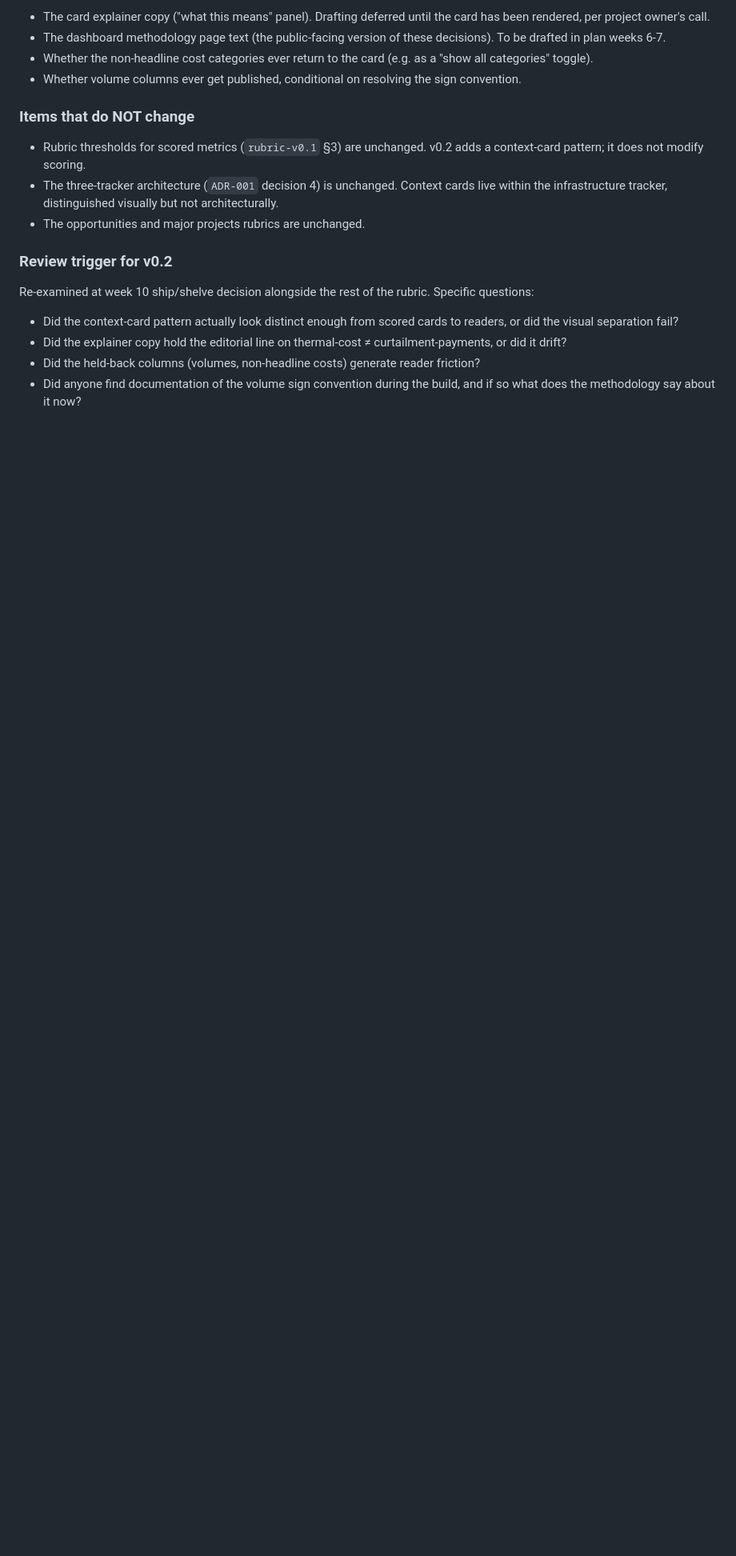
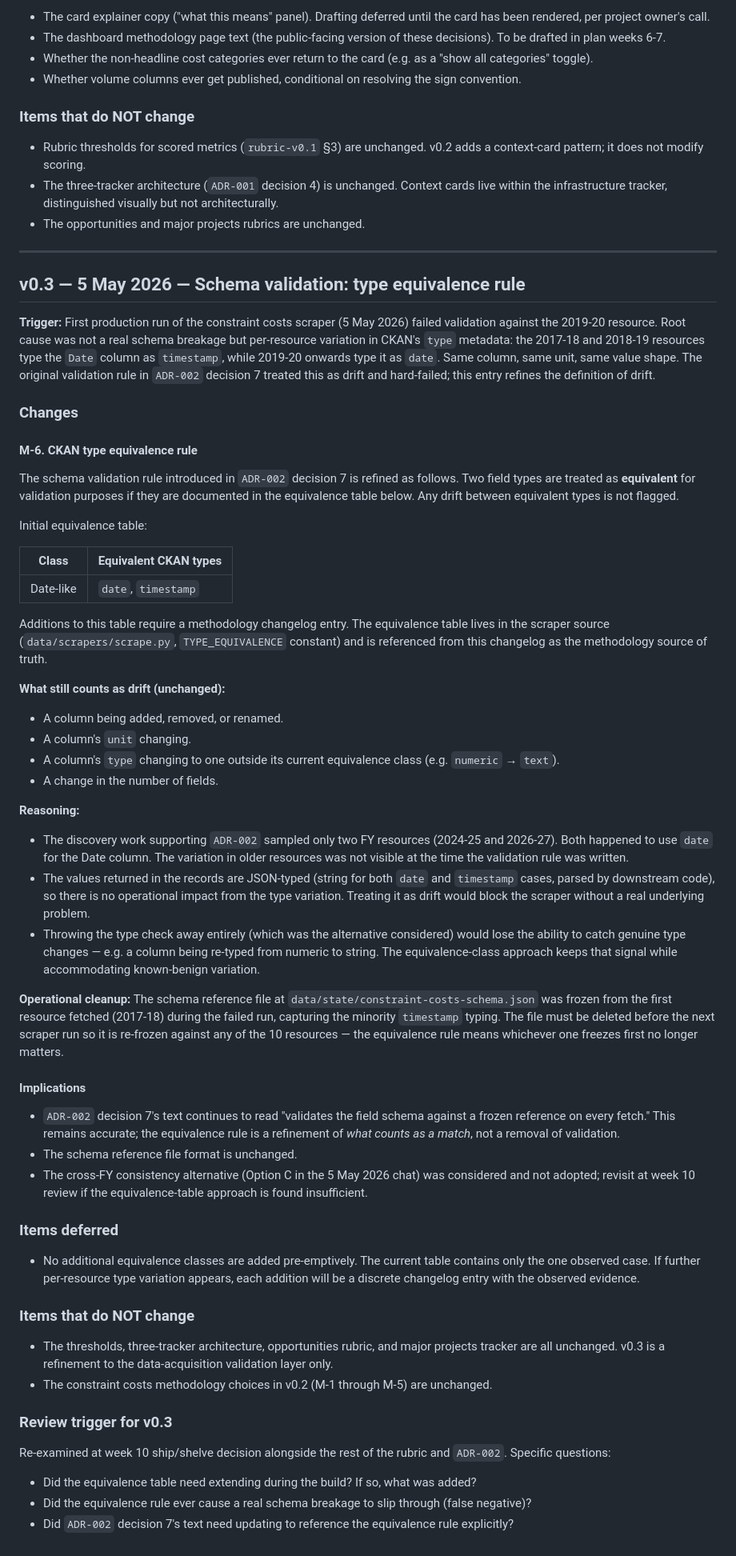
Before and after one commit to nlostwanderer/dnls-netzero-dashboard, a Markdown page: methodology-changelog.md, the part around the change. Shown at 80% size. Drawn GitHub-style; blank space fills up the shorter version.

Commit message:
v0.3 methodology: schema validation type equivalence rule
First production run hit a false positive on the 2019-20 resource where
NESO types Date differently across FYs (date vs timestamp). Adds an
equivalence-class rule rather than dropping type validation entirely.
See methodology-changelog.md v0.3 entry M-6.

```diff
--- a/methodology-changelog.md
+++ b/methodology-changelog.md
@@ -76,11 +76,60 @@ The following items were touched on during the 4 May 2026 session but are not ye
 - The three-tracker architecture (`ADR-001` decision 4) is unchanged. Context cards live within the infrastructure tracker, distinguished visually but not architecturally.
 - The opportunities and major projects rubrics are unchanged.
 
-### Review trigger for v0.2
+---
 
-Re-examined at week 10 ship/shelve decision alongside the rest of the rubric. Specific questions:
+## v0.3 — 5 May 2026 — Schema validation: type equivalence rule
 
-- Did the context-card pattern actually look distinct enough from scored cards to readers, or did the visual separation fail?
-- Did the explainer copy hold the editorial line on thermal-cost ≠ curtailment-payments, or did it drift?
-- Did the held-back columns (volumes, non-headline costs) generate reader friction?
-- Did anyone find documentation of the volume sign convention during the build, and if so what does the methodology say about it now?
+**Trigger:** First production run of the constraint costs scraper (5 May 2026) failed validation against the 2019-20 resource. Root cause was not a real schema breakage but per-resource variation in CKAN's `type` metadata: the 2017-18 and 2018-19 resources type the `Date` column as `timestamp`, while 2019-20 onwards type it as `date`. Same column, same unit, same value shape. The original validation rule in `ADR-002` decision 7 treated this as drift and hard-failed; this entry refines the definition of drift.
+
+### Changes
+
+#### M-6. CKAN type equivalence rule
+
+The schema validation rule introduced in `ADR-002` decision 7 is refined as follows. Two field types are treated as **equivalent** for validation purposes if they are documented in the equivalence table below. Any drift between equivalent types is not flagged.
+
+Initial equivalence table:
+
+| Class | Equivalent CKAN types |
+|-------|----------------------|
+| Date-like | `date`, `timestamp` |
+
+Additions to this table require a methodology changelog entry. The equivalence table lives in the scraper source (`data/scrapers/scrape.py`, `TYPE_EQUIVALENCE` constant) and is referenced from this changelog as the methodology source of truth.
+
+**What still counts as drift (unchanged):**
+
+- A column being added, removed, or renamed.
+- A column's `unit` changing.
+- A column's `type` changing to one outside its current equivalence class (e.g. `numeric` → `text`).
+- A change in the number of fields.
+
+**Reasoning:**
+
+- The discovery work supporting `ADR-002` sampled only two FY resources (2024-25 and 2026-27). Both happened to use `date` for the Date column. The variation in older resources was not visible at the time the validation rule was written.
+- The values returned in the records are JSON-typed (string for both `date` and `timestamp` cases, parsed by downstream code), so there is no operational impact from the type variation. Treating it as drift would block the scraper without a real underlying problem.
+- Throwing the type check away entirely (which was the alternative considered) would lose the ability to catch genuine type changes — e.g. a column being re-typed from numeric to string. The equivalence-class approach keeps that signal while accommodating known-benign variation.
+
+**Operational cleanup:** The schema reference file at `data/state/constraint-costs-schema.json` was frozen from the first resource fetched (2017-18) during the failed run, capturing the minority `timestamp` typing. The file must be deleted before the next scraper run so it is re-frozen against any of the 10 resources — the equivalence rule means whichever one freezes first no longer matters.
+
+#### Implications
+
+- `ADR-002` decision 7's text continues to read "validates the field schema against a frozen reference on every fetch." This remains accurate; the equivalence rule is a refinement of *what counts as a match*, not a removal of validation.
+- The schema reference file format is unchanged.
+- The cross-FY consistency alternative (Option C in the 5 May 2026 chat) was considered and not adopted; revisit at week 10 review if the equivalence-table approach is found insufficient.
+
+### Items deferred
+
+- No additional equivalence classes are added pre-emptively. The current table contains only the one observed case. If further per-resource type variation appears, each addition will be a discrete changelog entry with the observed evidence.
+
+### Items that do NOT change
+
+- The thresholds, three-tracker architecture, opportunities rubric, and major projects tracker are all unchanged. v0.3 is a refinement to the data-acquisition validation layer only.
+- The constraint costs methodology choices in v0.2 (M-1 through M-5) are unchanged.
+
+### Review trigger for v0.3
+
+Re-examined at week 10 ship/shelve decision alongside the rest of the rubric and `ADR-002`. Specific questions:
+
+- Did the equivalence table need extending during the build? If so, what was added?
+- Did the equivalence rule ever cause a real schema breakage to slip through (false negative)?
+- Did `ADR-002` decision 7's text need updating to reference the equivalence rule explicitly?
```
